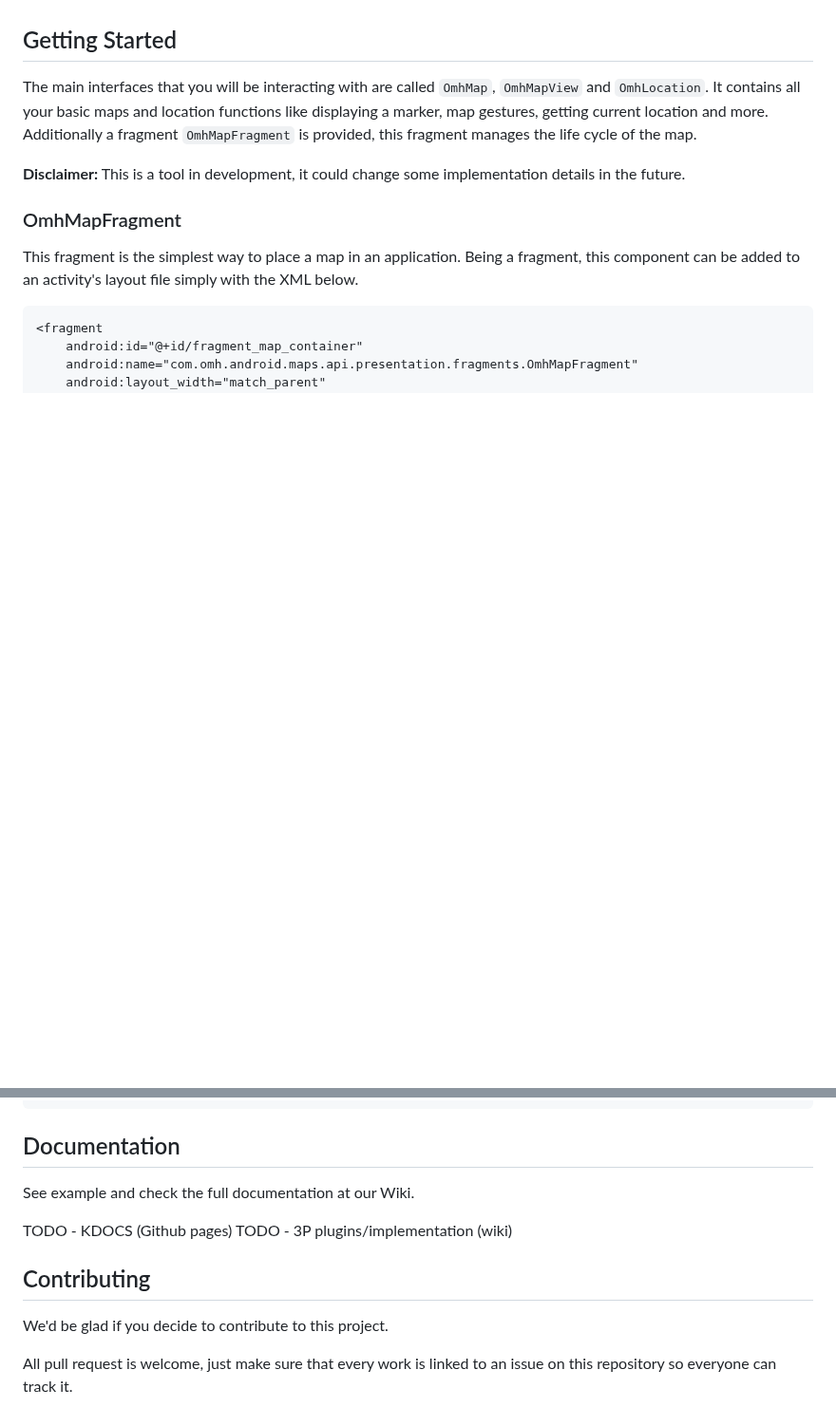
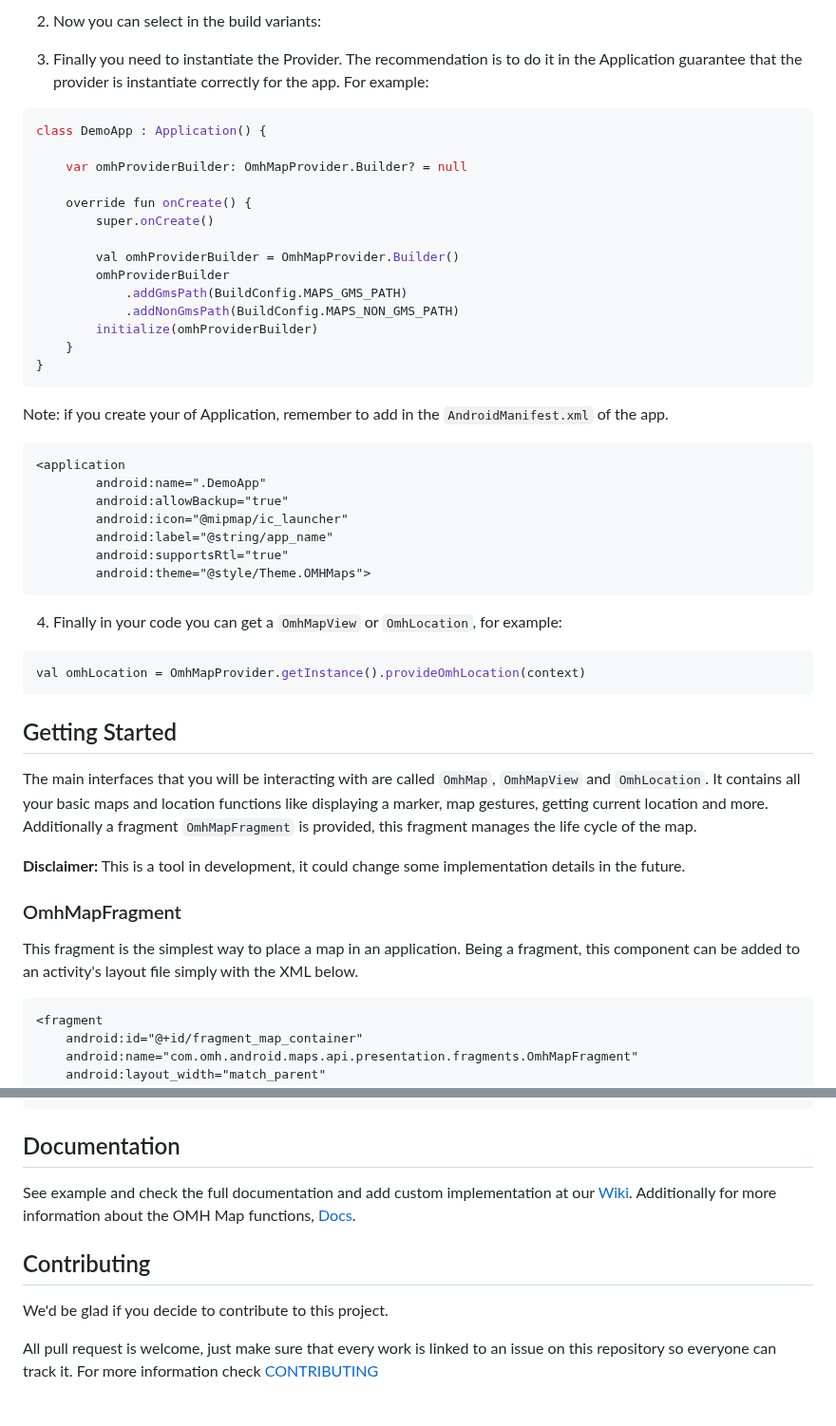
Before and after one commit to openmobilehub/omh-maps, a Markdown page: README.md, 2 parts joined by grey strips. Shown at 95% size. Drawn GitHub-style; blank space fills up the shorter version.

````diff
--- a/README.md
+++ b/README.md
@@ -53,3 +122,43 @@ For more information about the `local.properties` file, see [Gradle properties](
+2. Now you can select in the build variants:
+
+3. Finally you need to instantiate the Provider. The recommendation is to do it in the Application
+guarantee that the provider is instantiate correctly for the app.
+For example:
+
+```kotlin
+class DemoApp : Application() {
+
+    var omhProviderBuilder: OmhMapProvider.Builder? = null
+
+    override fun onCreate() {
+        super.onCreate()
+
+        val omhProviderBuilder = OmhMapProvider.Builder()
+        omhProviderBuilder
+            .addGmsPath(BuildConfig.MAPS_GMS_PATH)
+            .addNonGmsPath(BuildConfig.MAPS_NON_GMS_PATH)
+        initialize(omhProviderBuilder)
+    }
+}
+```
+
+Note: if you create your of Application, remember to add in the `AndroidManifest.xml` of the app.
+
+```
+<application
+        android:name=".DemoApp"
+        android:allowBackup="true"
+        android:icon="@mipmap/ic_launcher"
+        android:label="@string/app_name"
+        android:supportsRtl="true"
+        android:theme="@style/Theme.OMHMaps">
+```
+
+4. Finally in your code you can get a `OmhMapView` or `OmhLocation`, for example:
+
+```kotlin
+val omhLocation = OmhMapProvider.getInstance().provideOmhLocation(context)
+```
 
 ## Getting Started
 The main interfaces that you will be interacting with are called `OmhMap`, `OmhMapView` and `OmhLocation`.
@@ -123,13 +232,12 @@ override fun onMapReady(omhMap: OmhMap) {
 
 ## Documentation
 
-See example and check the full documentation at our Wiki.
-
-TODO - KDOCS (Github pages)
-TODO - 3P plugins/implementation (wiki)
+See example and check the full documentation and add custom implementation at our [Wiki](https://github.com/openmobilehub/omh-maps/wiki).
+Additionally for more information about the OMH Map functions, [Docs](https://openmobilehub.github.io/omh-maps).
 
 ## Contributing
 
 We'd be glad if you decide to contribute to this project.
 
 All pull request is welcome, just make sure that every work is linked to an issue on this repository so everyone can track it.
+For more information check [CONTRIBUTING](https://github.com/openmobilehub/omh-maps/blob/main/CONTRIBUTING.md)
````
Also changed, not shown: other parts of README.md (+74 -5 lines).
